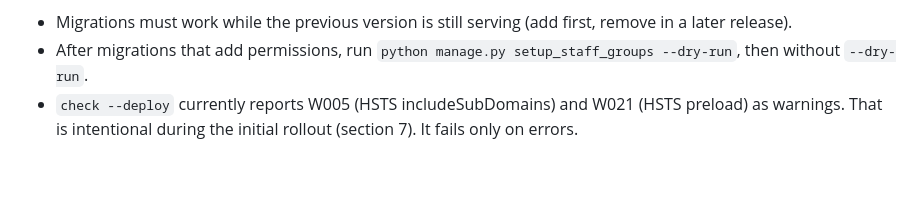
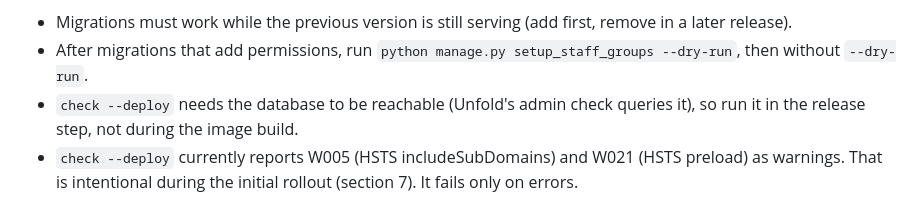
Before and after one commit to mustahibmusic/smerfume-backend, a Markdown page: docs/DEPLOYMENT.md, the part around the change. Drawn GitHub-style; blank space fills up the shorter version.

Commit message:
Note that check --deploy needs the database in the release step
Co-Authored-By: Claude Opus 5.5 <noreply@anthropic.com>

```diff
--- a/docs/DEPLOYMENT.md
+++ b/docs/DEPLOYMENT.md
@@ -74,6 +74,8 @@ Rules:
   first, remove in a later release).
 - After migrations that add permissions, run `python manage.py
   setup_staff_groups --dry-run`, then without `--dry-run`.
+- `check --deploy` needs the database to be reachable (Unfold's admin check
+  queries it), so run it in the release step, not during the image build.
 - `check --deploy` currently reports W005 (HSTS includeSubDomains) and W021
   (HSTS preload) as warnings. That is intentional during the initial
   rollout (section 7). It fails only on errors.
```
